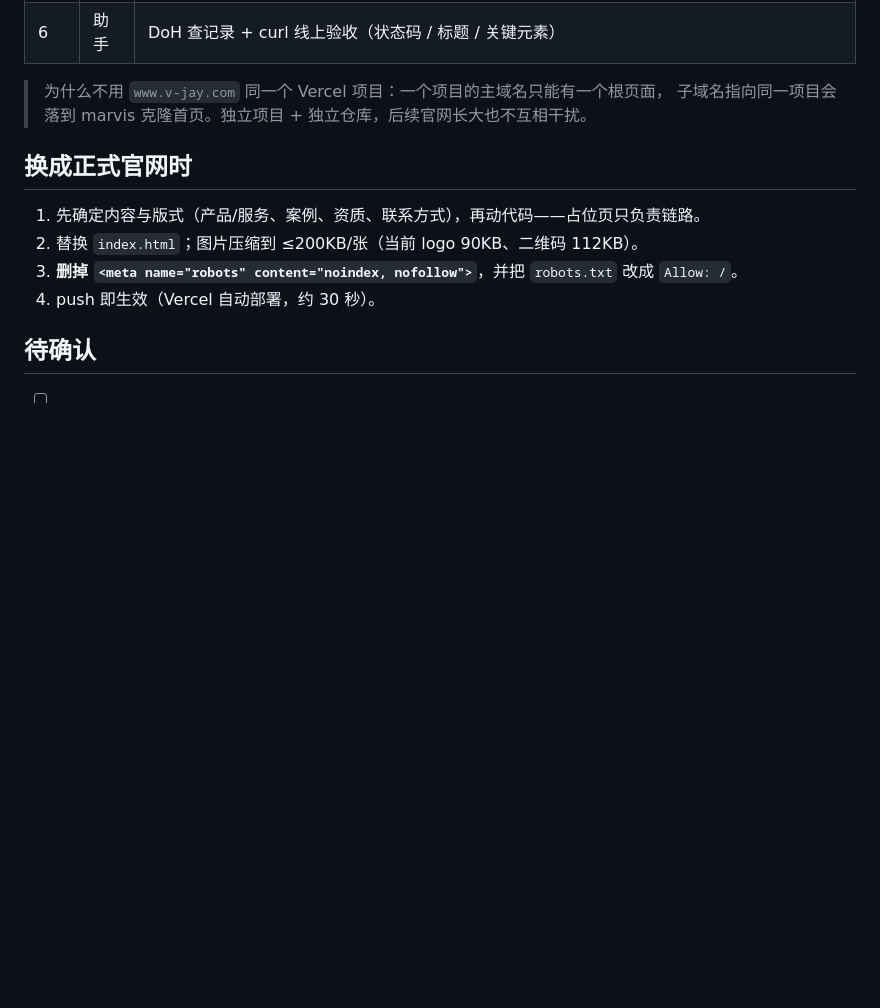
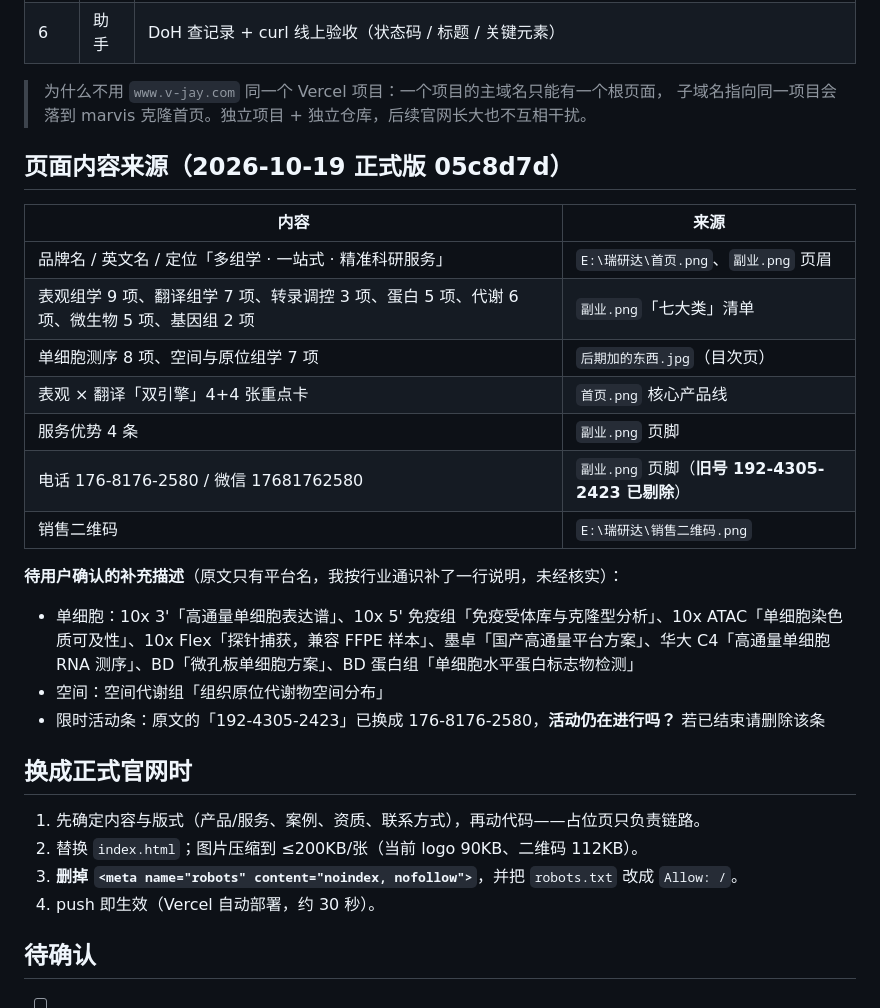
Before and after one commit to andrewyin15-source/ruiyanda-site, a Markdown page: README.md, the part around the change. Drawn GitHub-style; blank space fills up the shorter version.

Commit message:
docs: 记录官网内容来源与待确认项

```diff
--- a/README.md
+++ b/README.md
@@ -45,6 +45,24 @@
 > 为什么不用 `www.v-jay.com` 同一个 Vercel 项目：一个项目的主域名只能有一个根页面，
 > 子域名指向同一项目会落到 marvis 克隆首页。独立项目 + 独立仓库，后续官网长大也不互相干扰。
 
+## 页面内容来源（2026-10-19 正式版 05c8d7d）
+
+| 内容 | 来源 |
+|---|---|
+| 品牌名 / 英文名 / 定位「多组学 · 一站式 · 精准科研服务」 | `E:\瑞研达\首页.png`、`副业.png` 页眉 |
+| 表观组学 9 项、翻译组学 7 项、转录调控 3 项、蛋白 5 项、代谢 6 项、微生物 5 项、基因组 2 项 | `副业.png`「七大类」清单 |
+| 单细胞测序 8 项、空间与原位组学 7 项 | `后期加的东西.jpg`（目次页） |
+| 表观 × 翻译「双引擎」4+4 张重点卡 | `首页.png` 核心产品线 |
+| 服务优势 4 条 | `副业.png` 页脚 |
+| 电话 176-8176-2580 / 微信 17681762580 | `副业.png` 页脚（**旧号 192-4305-2423 已剔除**） |
+| 销售二维码 | `E:\瑞研达\销售二维码.png` |
+
+**待用户确认的补充描述**（原文只有平台名，我按行业通识补了一行说明，未经核实）：
+
+- 单细胞：10x 3'「高通量单细胞表达谱」、10x 5' 免疫组「免疫受体库与克隆型分析」、10x ATAC「单细胞染色质可及性」、10x Flex「探针捕获，兼容 FFPE 样本」、墨卓「国产高通量平台方案」、华大 C4「高通量单细胞 RNA 测序」、BD「微孔板单细胞方案」、BD 蛋白组「单细胞水平蛋白标志物检测」
+- 空间：空间代谢组「组织原位代谢物空间分布」
+- 限时活动条：原文的「192-4305-2423」已换成 176-8176-2580，**活动仍在进行吗？** 若已结束请删除该条
+
 ## 换成正式官网时
 
 1. 先确定内容与版式（产品/服务、案例、资质、联系方式），再动代码——占位页只负责链路。
```
